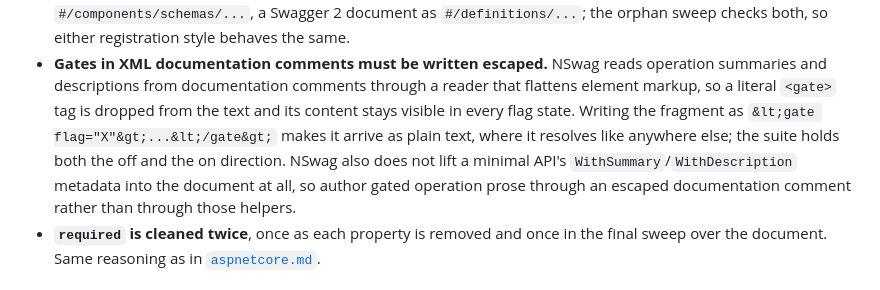
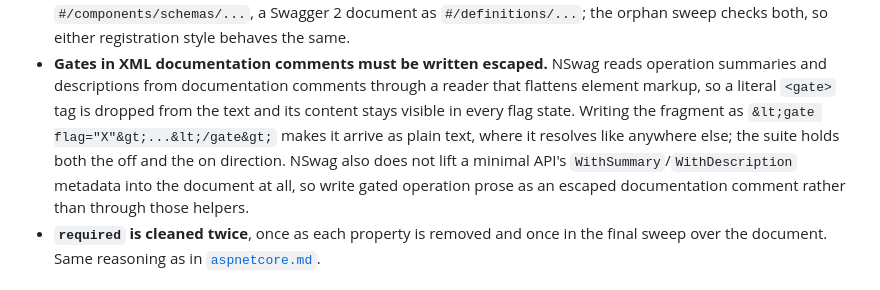
Before and after one commit to dogukandemir/OpenApiFeatureFlags, a Markdown page: docs/nswag.md, the part around the change. Rendered like a GitHub page.

Commit message:
Clear up one sentence in the NSwag gate guidance

```diff
--- a/docs/nswag.md
+++ b/docs/nswag.md
@@ -118,8 +118,8 @@ for a property that is already gone), and applies the plan:
   `<gate>` tag is dropped from the text and its content stays visible in every flag state. Writing the
   fragment as `&lt;gate flag="X"&gt;...&lt;/gate&gt;` makes it arrive as plain text, where it resolves
   like anywhere else; the suite holds both the off and the on direction. NSwag also does not lift a
-  minimal API's `WithSummary`/`WithDescription` metadata into the document at all, so author gated
-  operation prose through an escaped documentation comment rather than through those helpers.
+  minimal API's `WithSummary`/`WithDescription` metadata into the document at all, so write gated
+  operation prose as an escaped documentation comment rather than through those helpers.
 - **`required` is cleaned twice**, once as each property is removed and once in the final sweep over
   the document. Same reasoning as in [`aspnetcore.md`](aspnetcore.md).
 
```
